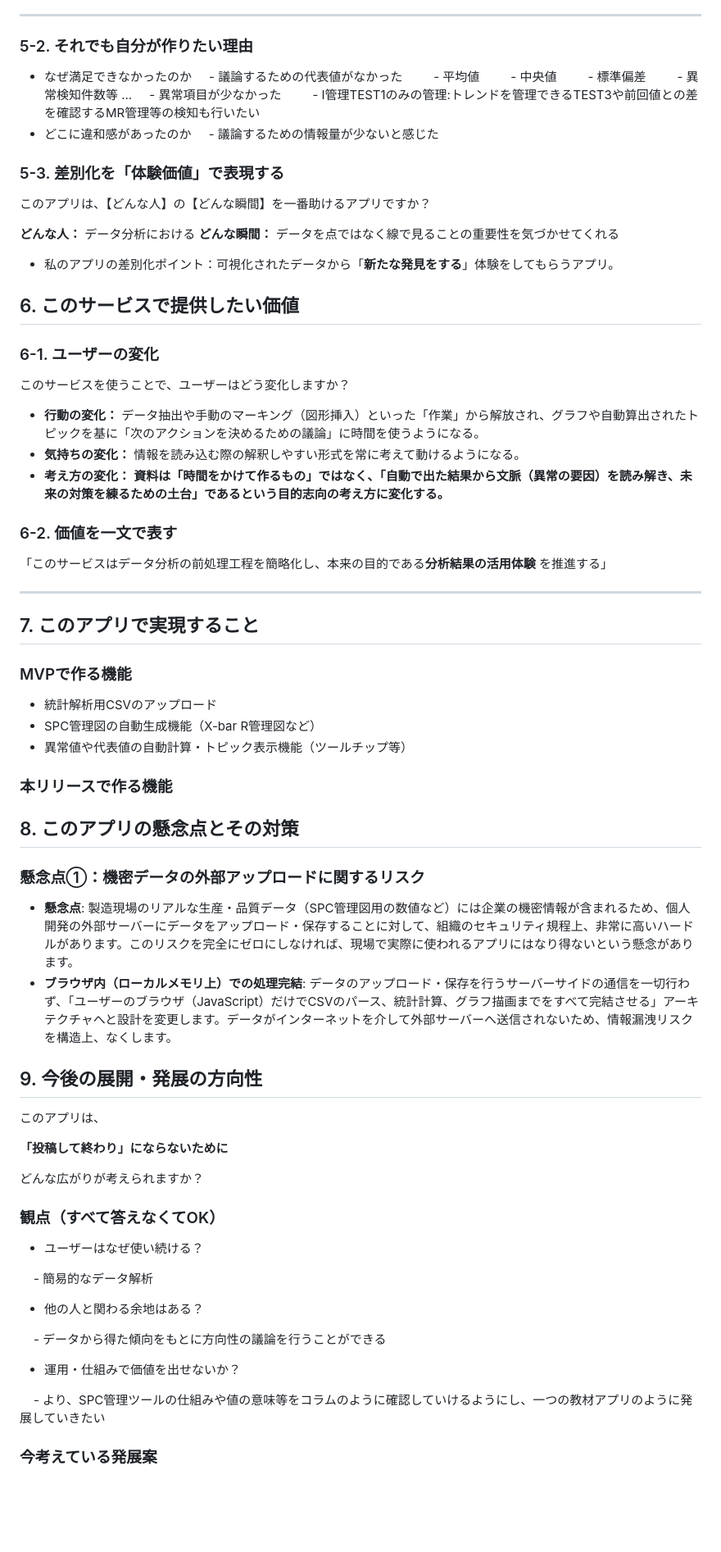
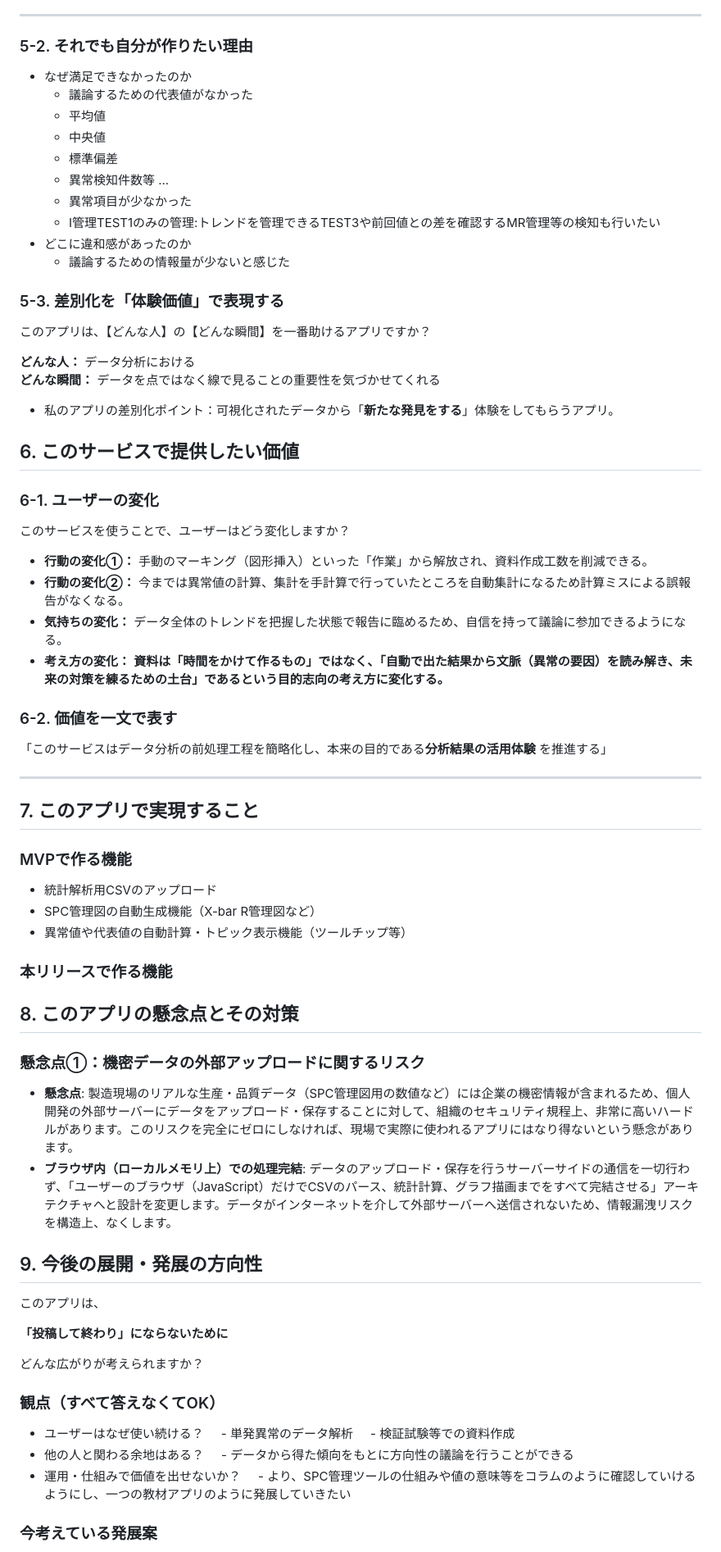
Before and after one commit to kawanaki8561-cyber/graduation_work, a Markdown page: README.md, the part around one of its changes. Shown at 82% size. Drawn GitHub-style; blank space fills up the shorter version.

```diff
--- a/README.md
+++ b/README.md
@@ -154,30 +158,24 @@
 ### 5-2. それでも自分が作りたい理由
 
 - なぜ満足できなかったのか
-    - 議論するための代表値がなかった
-        - 平均値
-        - 中央値
-        - 標準偏差
-        - 異常検知件数等 ...
-    - 異常項目が少なかった
-        - I管理TEST1のみの管理:トレンドを管理できるTEST3や前回値との差を確認するMR管理等の検知も行いたい
+    - 議論するための代表値がなかった
+    - 平均値
+    - 中央値
+    - 標準偏差
+    - 異常検知件数等 ...
+    - 異常項目が少なかった
+    - I管理TEST1のみの管理:トレンドを管理できるTEST3や前回値との差を確認するMR管理等の検知も行いたい
 - どこに違和感があったのか
-    - 議論するための情報量が少ないと感じた
+    - 議論するための情報量が少ないと感じた
 
 ### 5-3. 差別化を「体験価値」で表現する
-
-
 
 このアプリは、【どんな人】の【どんな瞬間】を一番助けるアプリですか？
 
 **どんな人：** データ分析における
 **どんな瞬間：** データを点ではなく線で見ることの重要性を気づかせてくれる
 
-
-
 - 私のアプリの差別化ポイント：可視化されたデータから「**新たな発見をする**」体験をしてもらうアプリ。
-
-
 
 ## 6. このサービスで提供したい価値
 
@@ -185,17 +183,16 @@
 
 このサービスを使うことで、ユーザーはどう変化しますか？
 
-- **行動の変化：** データ抽出や手動のマーキング（図形挿入）といった「作業」から解放され、グラフや自動算出されたトピックを基に「次のアクションを決めるための議論」に時間を使うようになる。
-- **気持ちの変化：** 情報を読み込む際の解釈しやすい形式を常に考えて動けるようになる。
+- **行動の変化①：** 手動のマーキング（図形挿入）といった「作業」から解放され、資料作成工数を削減できる。
+- **行動の変化②：** 今までは異常値の計算、集計を手計算で行っていたところを自動集計になるため計算ミスによる誤報告がなくなる。
+- **気持ちの変化：** データ全体のトレンドを把握した状態で報告に臨めるため、自信を持って議論に参加できるようになる。
 - **考え方の変化：** **資料は「時間をかけて作るもの」ではなく、「自動で出た結果から文脈（異常の要因）を読み解き、未来の対策を練るための土台」であるという目的志向の考え方に変化する。**
 
 ### 6-2. 価値を一文で表す
 
-「このサービスはデータ分析の前処理工程を簡略化し、本来の目的である**分析結果の活用体験** を推進する」
+「このサービスはデータ分析の前処理工程を簡略化し、本来の目的である**分析結果の活用体験** を推進する」
 
 ---
-
-
 
 ## 7. このアプリで実現すること
 
@@ -207,20 +204,14 @@
 
 ### 本リリースで作る機能
 
-
-
 ## 8. このアプリの懸念点とその対策
-
-
 
 ### 懸念点①：機密データの外部アップロードに関するリスク
 
- - **懸念点**: 製造現場のリアルな生産・品質データ（SPC管理図用の数値など）には企業の機密情報が含まれるため、個人開発の外部サーバーにデータをアップロード・保存することに対して、組織のセキュリティ規程上、非常に高いハードルがあります。このリスクを完全にゼロにしなければ、現場で実際に使われるアプリにはなり得ないという懸念があります。
- - **ブラウザ内（ローカルメモリ上）での処理完結**: データのアップロード・保存を行うサーバーサイドの通信を一切行わず、「ユーザーのブラウザ（JavaScript）だけでCSVのパース、統計計算、グラフ描画までをすべて完結させる」アーキテクチャへと設計を変更します。データがインターネットを介して外部サーバーへ送信されないため、情報漏洩リスクを構造上、なくします。
+- **懸念点**: 製造現場のリアルな生産・品質データ（SPC管理図用の数値など）には企業の機密情報が含まれるため、個人開発の外部サーバーにデータをアップロード・保存することに対して、組織のセキュリティ規程上、非常に高いハードルがあります。このリスクを完全にゼロにしなければ、現場で実際に使われるアプリにはなり得ないという懸念があります。
+- **ブラウザ内（ローカルメモリ上）での処理完結**: データのアップロード・保存を行うサーバーサイドの通信を一切行わず、「ユーザーのブラウザ（JavaScript）だけでCSVのパース、統計計算、グラフ描画までをすべて完結させる」アーキテクチャへと設計を変更します。データがインターネットを介して外部サーバーへ送信されないため、情報漏洩リスクを構造上、なくします。
 
 ## 9. 今後の展開・発展の方向性
-
-
 
 このアプリは、
 
@@ -228,25 +219,15 @@
 
 どんな広がりが考えられますか？
 
-
-
 ### 観点（すべて答えなくてOK）
 
-
-
 - ユーザーはなぜ使い続ける？
-
-    - 簡易的なデータ解析
-
+    - 単発異常のデータ解析
+    - 検証試験等での資料作成
 - 他の人と関わる余地はある？
-
     - データから得た傾向をもとに方向性の議論を行うことができる
-
 - 運用・仕組みで価値を出せないか？
-
     - より、SPC管理ツールの仕組みや値の意味等をコラムのように確認していけるようにし、一つの教材アプリのように発展していきたい
-
-
 
 ### 今考えている発展案
 
```
Also changed, not shown: other parts of README.md (+71 -74 lines).
